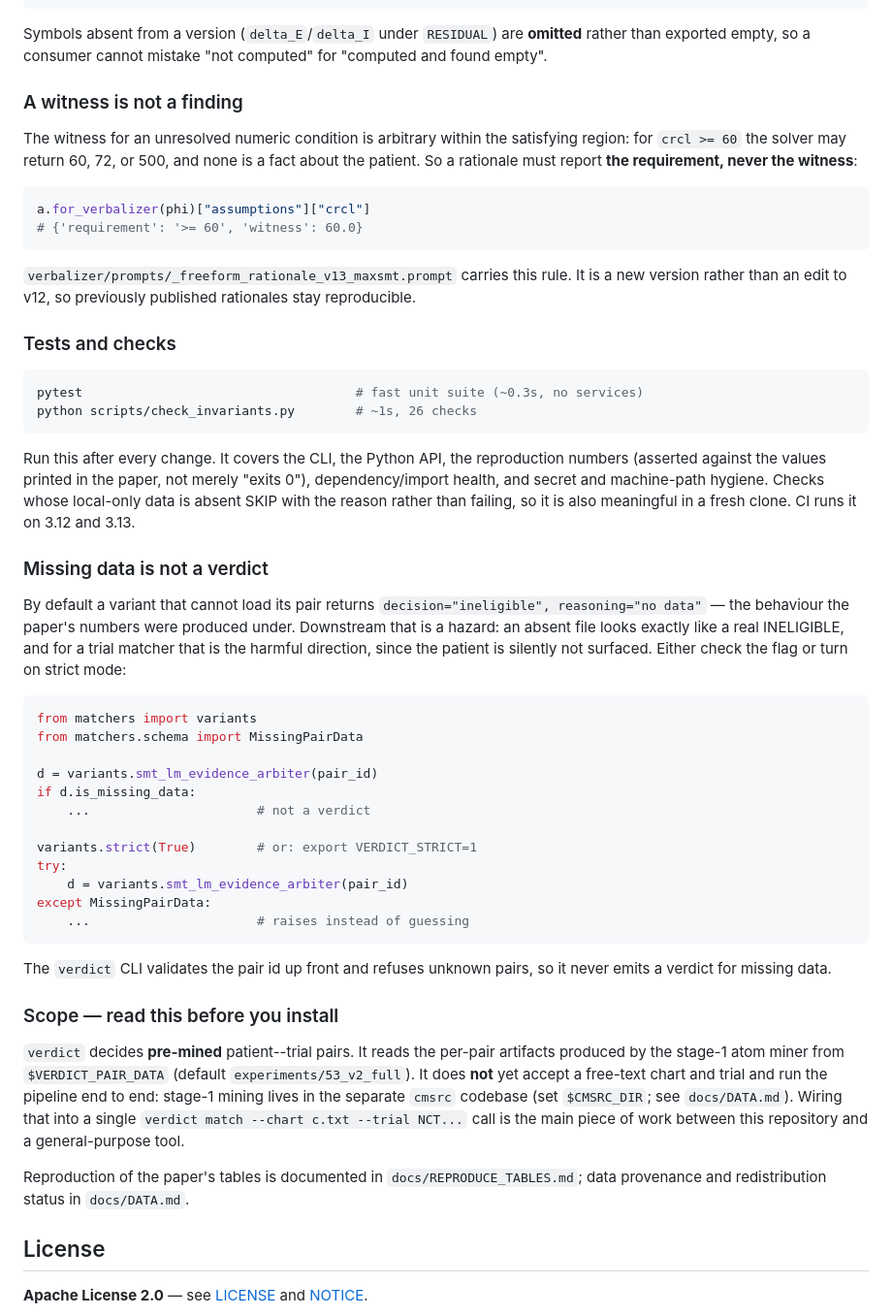
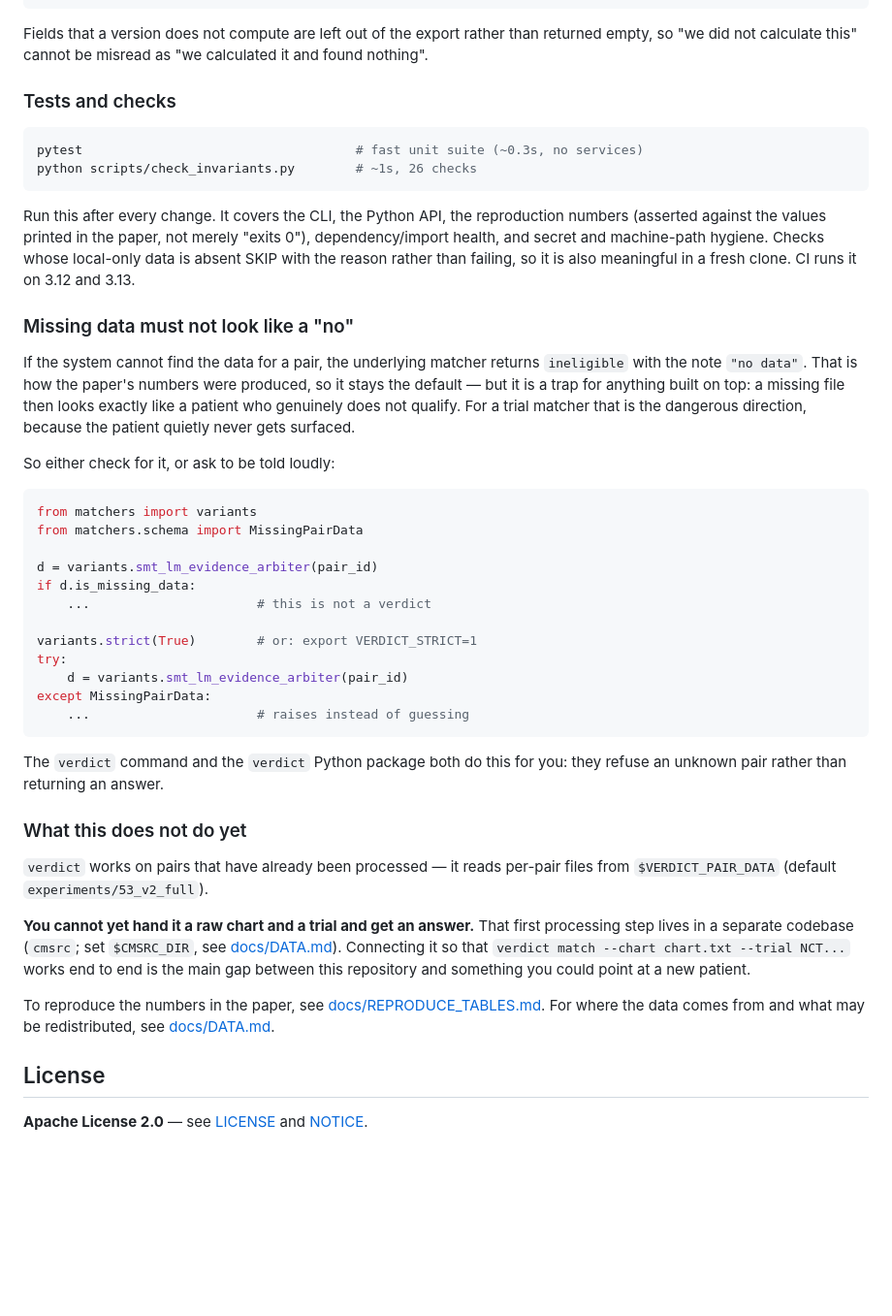
Before and after one commit to zikai-zhou/clinical-trial-matching, a Markdown page: README.md, the part around one of its changes. Shown at 97% size. Drawn GitHub-style; blank space fills up the shorter version.

````diff
--- a/README.md
+++ b/README.md
@@ -201,25 +236,9 @@ print(a.describe())
 #   delta_I  (Step 5 ) []
 ```
 
-Symbols absent from a version (`delta_E`/`delta_I` under `RESIDUAL`) are
-**omitted** rather than exported empty, so a consumer cannot mistake
-"not computed" for "computed and found empty".
-
-### A witness is not a finding
-
-The witness for an unresolved numeric condition is arbitrary within the
-satisfying region: for `crcl >= 60` the solver may return 60, 72, or 500, and
-none is a fact about the patient. So a rationale must report **the requirement,
-never the witness**:
-
-```python
-a.for_verbalizer(phi)["assumptions"]["crcl"]
-# {'requirement': '>= 60', 'witness': 60.0}
-```
-
-`verbalizer/prompts/_freeform_rationale_v13_maxsmt.prompt` carries this rule.
-It is a new version rather than an edit to v12, so previously published
-rationales stay reproducible.
+Fields that a version does not compute are left out of the export rather than
+returned empty, so "we did not calculate this" cannot be misread as "we
+calculated it and found nothing".
 
 ### Tests and checks
 
@@ -235,14 +254,16 @@ hygiene. Checks whose local-only data is absent SKIP with the reason rather
 than failing, so it is also meaningful in a fresh clone. CI runs it on 3.12
 and 3.13.
 
-### Missing data is not a verdict
+### Missing data must not look like a "no"
 
-By default a variant that cannot load its pair returns
-`decision="ineligible", reasoning="no data"` — the behaviour the paper's
-numbers were produced under. Downstream that is a hazard: an absent file looks
-exactly like a real INELIGIBLE, and for a trial matcher that is the harmful
-direction, since the patient is silently not surfaced. Either check the flag or
-turn on strict mode:
+If the system cannot find the data for a pair, the underlying matcher returns
+`ineligible` with the note `"no data"`. That is how the paper's numbers were
+produced, so it stays the default — but it is a trap for anything built on
+top: a missing file then looks exactly like a patient who genuinely does not
+qualify. For a trial matcher that is the dangerous direction, because the
+patient quietly never gets surfaced.
+
+So either check for it, or ask to be told loudly:
 
 ```python
 from matchers import variants
@@ -250,7 +271,7 @@ from matchers.schema import MissingPairData
 
 d = variants.smt_lm_evidence_arbiter(pair_id)
 if d.is_missing_data:
-    ...                      # not a verdict
+    ...                      # this is not a verdict
 
 variants.strict(True)        # or: export VERDICT_STRICT=1
 try:
@@ -259,21 +280,23 @@ except MissingPairData:
     ...                      # raises instead of guessing
 ```
 
-The `verdict` CLI validates the pair id up front and refuses unknown pairs, so
-it never emits a verdict for missing data.
+The `verdict` command and the `verdict` Python package both do this for you:
+they refuse an unknown pair rather than returning an answer.
 
-### Scope — read this before you install
+### What this does not do yet
 
-`verdict` decides **pre-mined** patient--trial pairs. It reads the per-pair
-artifacts produced by the stage-1 atom miner from `$VERDICT_PAIR_DATA`
-(default `experiments/53_v2_full`). It does **not** yet accept a free-text
-chart and trial and run the pipeline end to end: stage-1 mining lives in the
-separate `cmsrc` codebase (set `$CMSRC_DIR`; see `docs/DATA.md`). Wiring that into a
-single `verdict match --chart c.txt --trial NCT...` call is the main piece of
-work between this repository and a general-purpose tool.
+`verdict` works on pairs that have already been processed — it reads
+per-pair files from `$VERDICT_PAIR_DATA` (default `experiments/53_v2_full`).
 
-Reproduction of the paper's tables is documented in `docs/REPRODUCE_TABLES.md`;
-data provenance and redistribution status in `docs/DATA.md`.
+**You cannot yet hand it a raw chart and a trial and get an answer.** That
+first processing step lives in a separate codebase (`cmsrc`; set `$CMSRC_DIR`,
+see [docs/DATA.md](docs/DATA.md)). Connecting it so that
+`verdict match --chart chart.txt --trial NCT...` works end to end is the main
+gap between this repository and something you could point at a new patient.
+
+To reproduce the numbers in the paper, see
+[docs/REPRODUCE_TABLES.md](docs/REPRODUCE_TABLES.md). For where the data comes
+from and what may be redistributed, see [docs/DATA.md](docs/DATA.md).
 
 ## License
 
````
Also changed, not shown: other parts of README.md (+78 -43 lines).
